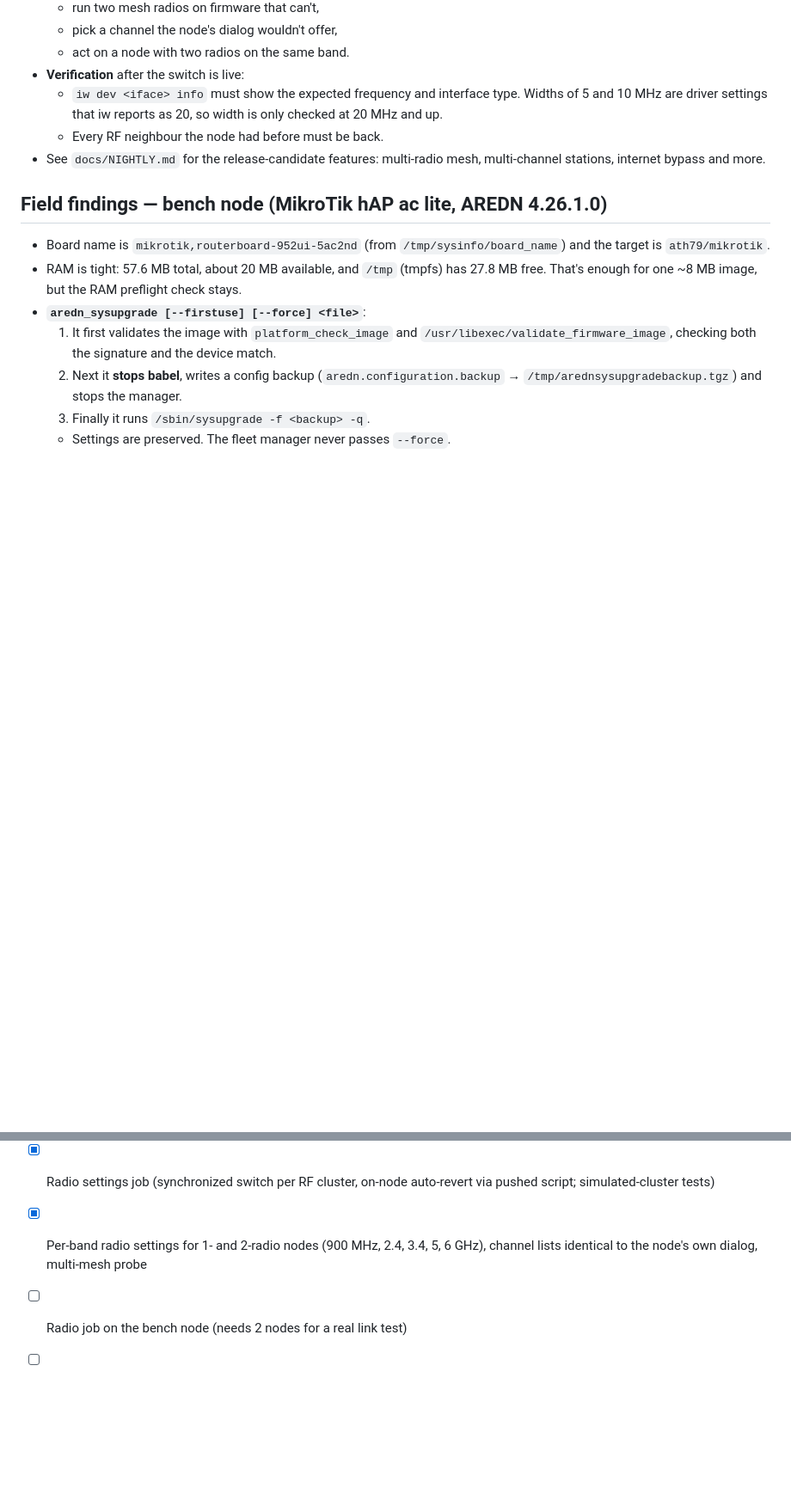
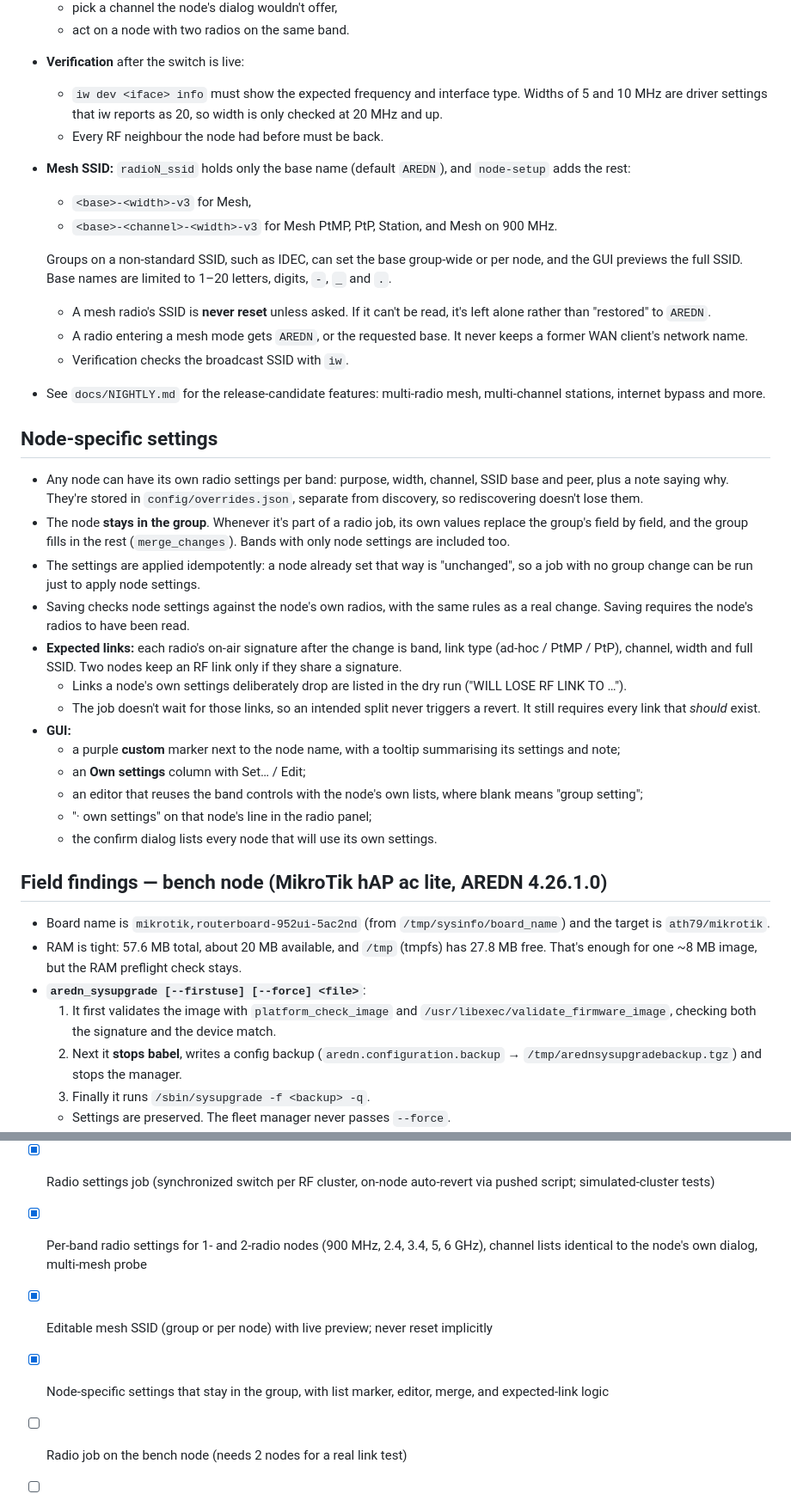
Before and after one commit to km6slf/FleetManager, a Markdown page: docs/DESIGN.md, 2 parts joined by grey strips. Shown at 86% size. Drawn GitHub-style; blank space fills up the shorter version.

```diff
--- a/docs/DESIGN.md
+++ b/docs/DESIGN.md
@@ -99,7 +99,30 @@ The job (`aredn-fleet radio`):
 * **Verification** after the switch is live:
   * `iw dev <iface> info` must show the expected frequency and interface type. Widths of 5 and 10 MHz are driver settings that iw reports as 20, so width is only checked at 20 MHz and up.
   * Every RF neighbour the node had before must be back.
+* **Mesh SSID:** `radioN_ssid` holds only the base name (default `AREDN`), and `node-setup` adds the rest:
+  * `<base>-<width>-v3` for Mesh,
+  * `<base>-<channel>-<width>-v3` for Mesh PtMP, PtP, Station, and Mesh on 900 MHz.
+
+  Groups on a non-standard SSID, such as IDEC, can set the base group-wide or per node, and the GUI previews the full SSID. Base names are limited to 1–20 letters, digits, `-`, `_` and `.`.
+  * A mesh radio's SSID is **never reset** unless asked. If it can't be read, it's left alone rather than "restored" to `AREDN`.
+  * A radio entering a mesh mode gets `AREDN`, or the requested base. It never keeps a former WAN client's network name.
+  * Verification checks the broadcast SSID with `iw`.
 * See `docs/NIGHTLY.md` for the release-candidate features: multi-radio mesh, multi-channel stations, internet bypass and more.
+
+## Node-specific settings
+* Any node can have its own radio settings per band: purpose, width, channel, SSID base and peer, plus a note saying why. They're stored in `config/overrides.json`, separate from discovery, so rediscovering doesn't lose them.
+* The node **stays in the group**. Whenever it's part of a radio job, its own values replace the group's field by field, and the group fills in the rest (`merge_changes`). Bands with only node settings are included too.
+* The settings are applied idempotently: a node already set that way is "unchanged", so a job with no group change can be run just to apply node settings.
+* Saving checks node settings against the node's own radios, with the same rules as a real change. Saving requires the node's radios to have been read.
+* **Expected links:** each radio's on-air signature after the change is band, link type (ad-hoc / PtMP / PtP), channel, width and full SSID. Two nodes keep an RF link only if they share a signature.
+  * Links a node's own settings deliberately drop are listed in the dry run ("WILL LOSE RF LINK TO …").
+  * The job doesn't wait for those links, so an intended split never triggers a revert. It still requires every link that *should* exist.
+* **GUI:**
+  * a purple **custom** marker next to the node name, with a tooltip summarising its settings and note;
+  * an **Own settings** column with Set… / Edit;
+  * an editor that reuses the band controls with the node's own lists, where blank means "group setting";
+  * "· own settings" on that node's line in the radio panel;
+  * the confirm dialog lists every node that will use its own settings.
 
 ## Field findings — bench node (MikroTik hAP ac lite, AREDN 4.26.1.0)
 * Board name is `mikrotik,routerboard-952ui-5ac2nd` (from `/tmp/sysinfo/board_name`) and the target is `ath79/mikrotik`.
@@ -175,6 +198,8 @@ The job (`aredn-fleet radio`):
 * [ ] First real upgrade on the bench node (4.26.1.0 → 4.26.10.0)
 * [x] Radio settings job (synchronized switch per RF cluster, on-node auto-revert via pushed script; simulated-cluster tests)
 * [x] Per-band radio settings for 1- and 2-radio nodes (900 MHz, 2.4, 3.4, 5, 6 GHz), channel lists identical to the node's own dialog, multi-mesh probe
+* [x] Editable mesh SSID (group or per node) with live preview; never reset implicitly
+* [x] Node-specific settings that stay in the group, with list marker, editor, merge, and expected-link logic
 * [ ] Radio job on the bench node (needs 2 nodes for a real link test)
 * [ ] Nightly: run `tools/recon/recon-nightly.sh`, then multi-channel stations and the bulk settings job (internet bypass/sharing)
 * [ ] Package the revert script as the optional .ipk agent
```
Also changed, not shown: README.md (+2 -1 lines), docs/screenshot-nodes.png, 8 other files.
